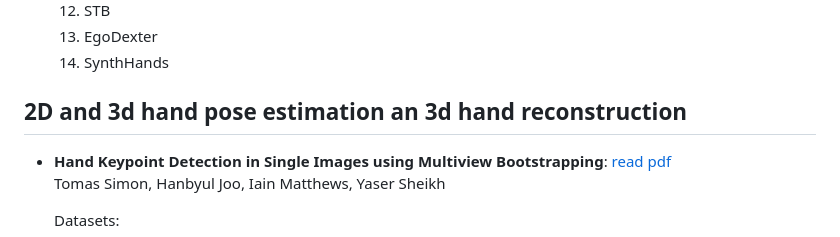
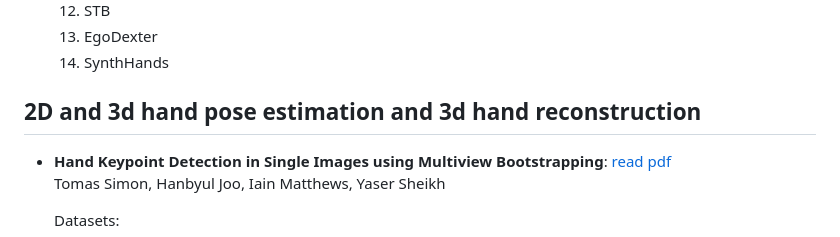
Before and after one commit to cpantazop/HandRepo, a Markdown page: README.md, the part around the change. Drawn GitHub-style.

```diff
--- a/README.md
+++ b/README.md
@@ -60,7 +60,7 @@ Fall 2023 - A study on 2D/3D hand representation for vision applications
   13. EgoDexter
   14. SynthHands
 
-## 2D and 3d hand pose estimation an 3d hand reconstruction
+## 2D and 3d hand pose estimation and 3d hand reconstruction
 
 - **Hand Keypoint Detection in Single Images using Multiview Bootstrapping**: [read pdf](https://arxiv.org/pdf/1704.07809.pdf)
   Tomas Simon, Hanbyul Joo, Iain Matthews, Yaser Sheikh
```
